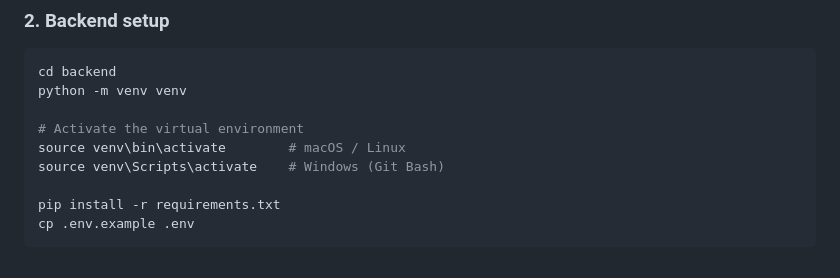
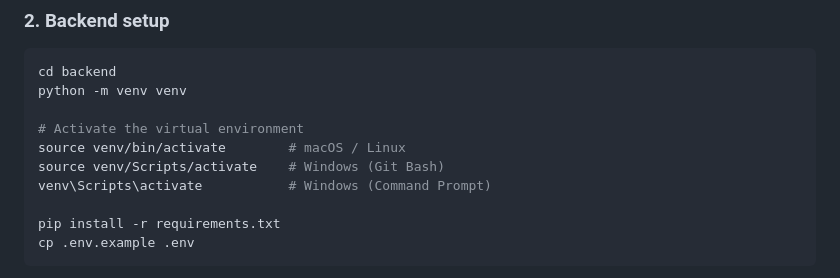
Before and after one commit to mobifiednightglass/Maweshi-Muhafiz, a Markdown page: README.md, the part around one of its changes. Rendered like a GitHub page.

```diff
--- a/README.md
+++ b/README.md
@@ -183,8 +183,9 @@ cd backend
 python -m venv venv
 
 # Activate the virtual environment
-source venv\bin\activate        # macOS / Linux
-source venv\Scripts\activate    # Windows (Git Bash)
+source venv/bin/activate        # macOS / Linux
+source venv/Scripts/activate    # Windows (Git Bash)
+venv\Scripts\activate           # Windows (Command Prompt)
 
 pip install -r requirements.txt
 cp .env.example .env
```
Also changed, not shown: other parts of README.md (+53 -53 lines).
